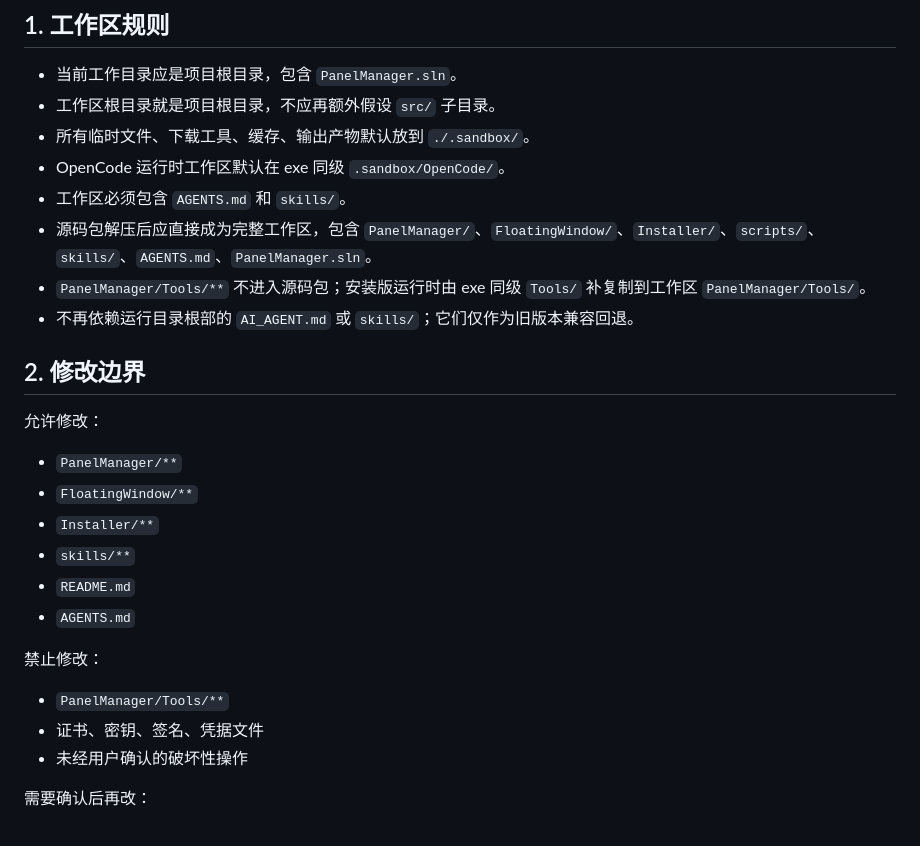
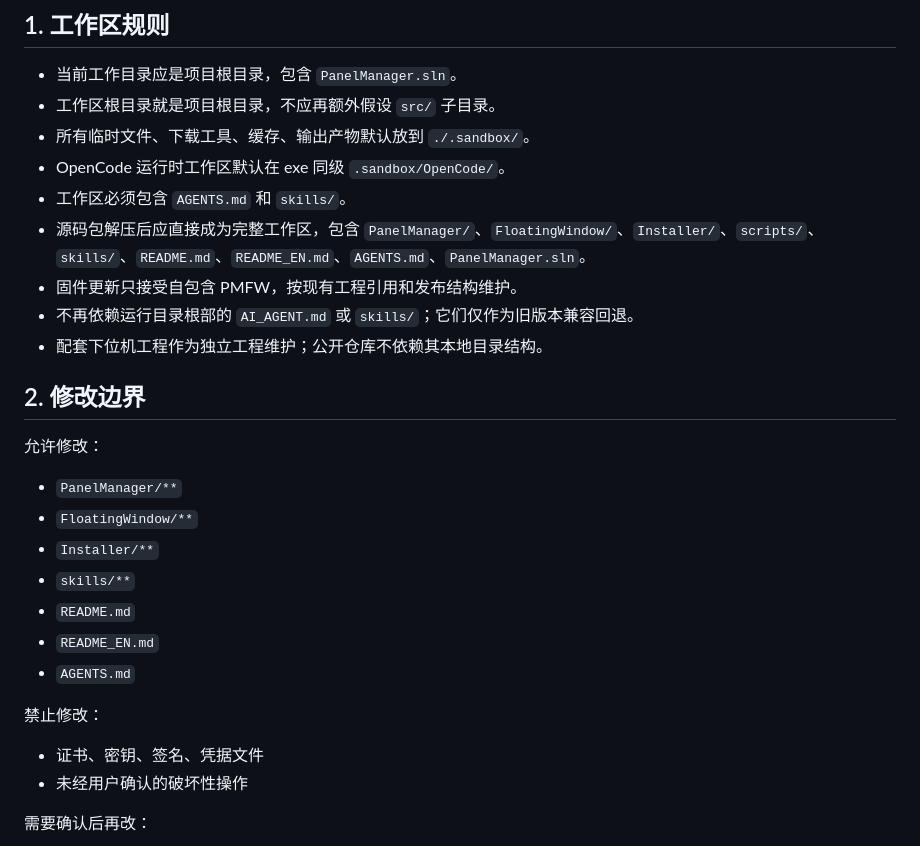
Before and after one commit to git8129/PanelManager, a Markdown page: skills/panelmanager-opencode/SKILL.md, the part around one of its changes. Rendered like a GitHub page.

```diff
--- a/skills/panelmanager-opencode/SKILL.md
+++ b/skills/panelmanager-opencode/SKILL.md
@@ -14,9 +14,10 @@ description: Use when working in the PanelManager repository: build, publish, pa
 - 所有临时文件、下载工具、缓存、输出产物默认放到 `./.sandbox/`。
 - OpenCode 运行时工作区默认在 exe 同级 `.sandbox/OpenCode/`。
 - 工作区必须包含 `AGENTS.md` 和 `skills/`。
-- 源码包解压后应直接成为完整工作区，包含 `PanelManager/`、`FloatingWindow/`、`Installer/`、`scripts/`、`skills/`、`AGENTS.md`、`PanelManager.sln`。
-- `PanelManager/Tools/**` 不进入源码包；安装版运行时由 exe 同级 `Tools/` 补复制到工作区 `PanelManager/Tools/`。
+- 源码包解压后应直接成为完整工作区，包含 `PanelManager/`、`FloatingWindow/`、`Installer/`、`scripts/`、`skills/`、`README.md`、`README_EN.md`、`AGENTS.md`、`PanelManager.sln`。
+- 固件更新只接受自包含 PMFW，按现有工程引用和发布结构维护。
 - 不再依赖运行目录根部的 `AI_AGENT.md` 或 `skills/`；它们仅作为旧版本兼容回退。
+- 配套下位机工程作为独立工程维护；公开仓库不依赖其本地目录结构。
 
 ## 2. 修改边界
 
@@ -27,11 +28,11 @@ description: Use when working in the PanelManager repository: build, publish, pa
 - `Installer/**`
 - `skills/**`
 - `README.md`
+- `README_EN.md`
 - `AGENTS.md`
 
 禁止修改：
 
-- `PanelManager/Tools/**`
 - 证书、密钥、签名、凭据文件
 - 未经用户确认的破坏性操作
 
```
Also changed, not shown: other parts of skills/panelmanager-opencode/SKILL.md (+7 -6 lines), README.md (+14 -1 lines), README_EN.md (+16 -4 lines).
